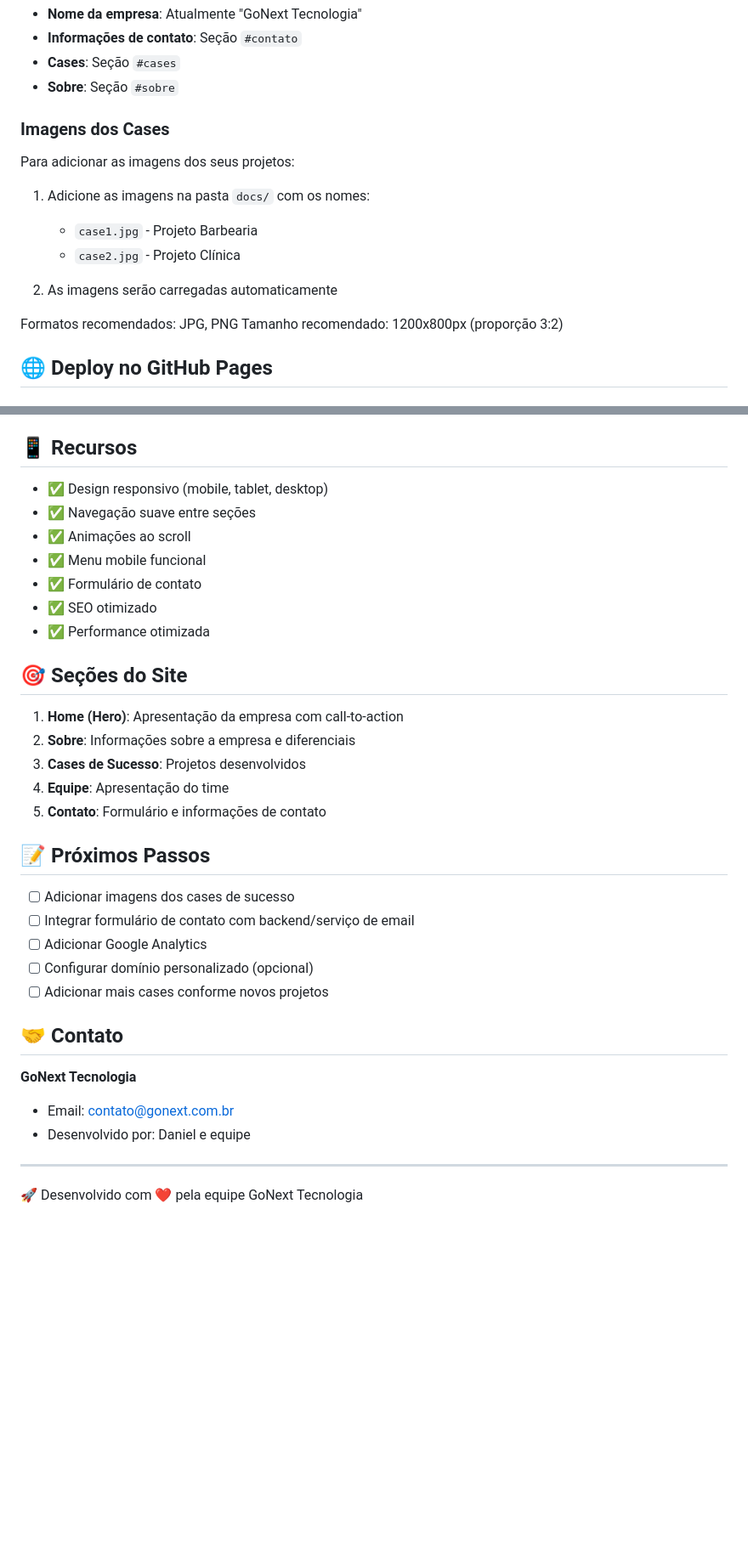
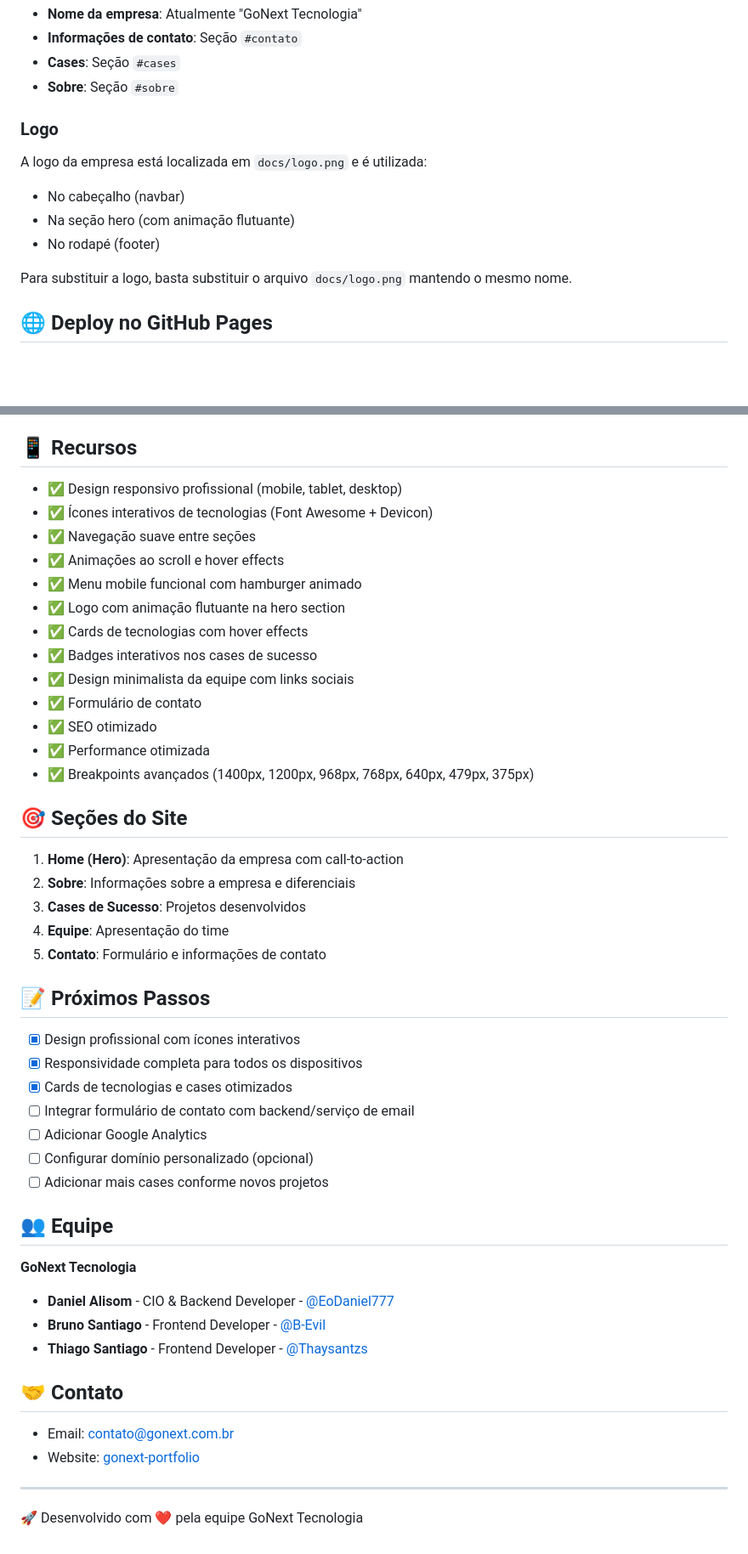
Before and after one commit to EoDaniel777/gonext-portfolio, a Markdown page: README.md, 2 parts joined by grey strips. Shown at 85% size. GitHub-like rendering; blank space fills up the shorter version.

Commit message:
Atualização do README.md com informações do novo design
- Adicionadas tecnologias utilizadas (Font Awesome, Devicon)
- Atualizada estrutura do projeto (logo.png)
- Expandida lista de recursos com novas funcionalidades
- Adicionada seção da equipe com links do GitHub
- Atualizadas informações de contato e próximos passos

Co-Authored-By: Claude Sonnet 4.5 <noreply@anthropic.com>

```diff
--- a/README.md
+++ b/README.md
@@ -51,18 +51,14 @@ Você pode editar o conteúdo diretamente no arquivo `index.html`:
 - **Cases**: Seção `#cases`
 - **Sobre**: Seção `#sobre`
 
-### Imagens dos Cases
+### Logo
 
-Para adicionar as imagens dos seus projetos:
+A logo da empresa está localizada em `docs/logo.png` e é utilizada:
+- No cabeçalho (navbar)
+- Na seção hero (com animação flutuante)
+- No rodapé (footer)
 
-1. Adicione as imagens na pasta `docs/` com os nomes:
-   - `case1.jpg` - Projeto Barbearia
-   - `case2.jpg` - Projeto Clínica
-
-2. As imagens serão carregadas automaticamente
-
-Formatos recomendados: JPG, PNG
-Tamanho recomendado: 1200x800px (proporção 3:2)
+Para substituir a logo, basta substituir o arquivo `docs/logo.png` mantendo o mesmo nome.
 
 ## 🌐 Deploy no GitHub Pages
 
@@ -95,13 +91,19 @@ git push -u origin main
 
 ## 📱 Recursos
 
-- ✅ Design responsivo (mobile, tablet, desktop)
+- ✅ Design responsivo profissional (mobile, tablet, desktop)
+- ✅ Ícones interativos de tecnologias (Font Awesome + Devicon)
 - ✅ Navegação suave entre seções
-- ✅ Animações ao scroll
-- ✅ Menu mobile funcional
+- ✅ Animações ao scroll e hover effects
+- ✅ Menu mobile funcional com hamburger animado
+- ✅ Logo com animação flutuante na hero section
+- ✅ Cards de tecnologias com hover effects
+- ✅ Badges interativos nos cases de sucesso
+- ✅ Design minimalista da equipe com links sociais
 - ✅ Formulário de contato
 - ✅ SEO otimizado
 - ✅ Performance otimizada
+- ✅ Breakpoints avançados (1400px, 1200px, 968px, 768px, 640px, 479px, 375px)
 
 ## 🎯 Seções do Site
 
@@ -113,17 +115,25 @@ git push -u origin main
 
 ## 📝 Próximos Passos
 
-- [ ] Adicionar imagens dos cases de sucesso
+- [x] Design profissional com ícones interativos
+- [x] Responsividade completa para todos os dispositivos
+- [x] Cards de tecnologias e cases otimizados
 - [ ] Integrar formulário de contato com backend/serviço de email
 - [ ] Adicionar Google Analytics
 - [ ] Configurar domínio personalizado (opcional)
 - [ ] Adicionar mais cases conforme novos projetos
 
+## 👥 Equipe
+
+**GoNext Tecnologia**
+- **Daniel Alisom** - CIO & Backend Developer - [@EoDaniel777](https://github.com/EoDaniel777)
+- **Bruno Santiago** - Frontend Developer - [@B-Evil](https://github.com/B-Evil)
+- **Thiago Santiago** - Frontend Developer - [@Thaysantzs](https://github.com/Thaysantzs)
+
 ## 🤝 Contato
 
-**GoNext Tecnologia**
 - Email: contato@gonext.com.br
-- Desenvolvido por: Daniel e equipe
+- Website: [gonext-portfolio](https://eodaniel777.github.io/gonext-portfolio/)
 
 ---
 
```
Also changed, not shown: other parts of README.md (+7 -7 lines).
